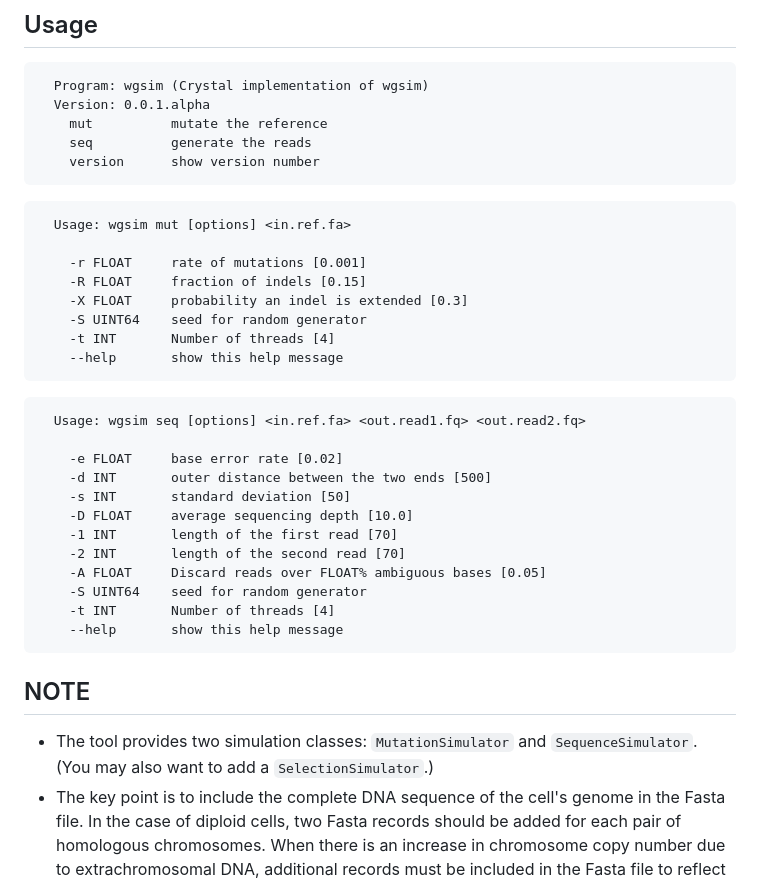
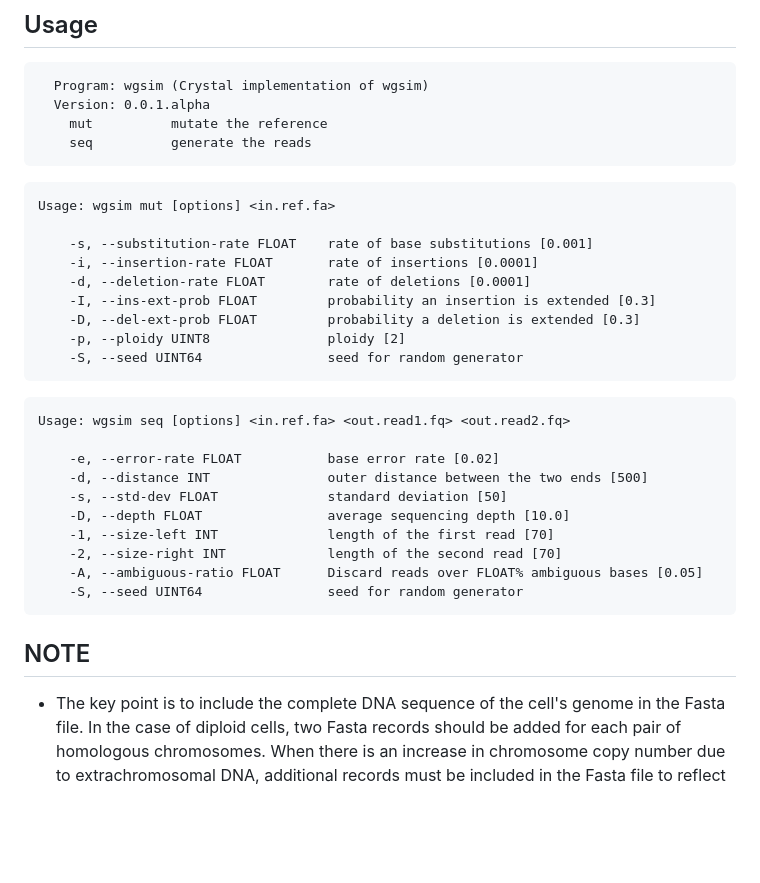
Before and after one commit to kojix2/wgsim.cr, a Markdown page: README.md, the part around the change. Rendered like a GitHub page; blank space fills up the shorter version.

````diff
--- a/README.md
+++ b/README.md
@@ -25,38 +25,35 @@ shards build --release -Dpreview_mt src/wgsim.cr
   Version: 0.0.1.alpha
     mut          mutate the reference
     seq          generate the reads
-    version      show version number
 ```
 
 ```
-  Usage: wgsim mut [options] <in.ref.fa>
+Usage: wgsim mut [options] <in.ref.fa>
 
-    -r FLOAT     rate of mutations [0.001]
-    -R FLOAT     fraction of indels [0.15]
-    -X FLOAT     probability an indel is extended [0.3]
-    -S UINT64    seed for random generator
-    -t INT       Number of threads [4]
-    --help       show this help message
+    -s, --substitution-rate FLOAT    rate of base substitutions [0.001]
+    -i, --insertion-rate FLOAT       rate of insertions [0.0001]
+    -d, --deletion-rate FLOAT        rate of deletions [0.0001]
+    -I, --ins-ext-prob FLOAT         probability an insertion is extended [0.3]
+    -D, --del-ext-prob FLOAT         probability a deletion is extended [0.3]
+    -p, --ploidy UINT8               ploidy [2]
+    -S, --seed UINT64                seed for random generator
 ```
 
 ```
-  Usage: wgsim seq [options] <in.ref.fa> <out.read1.fq> <out.read2.fq>
+Usage: wgsim seq [options] <in.ref.fa> <out.read1.fq> <out.read2.fq>
 
-    -e FLOAT     base error rate [0.02]
-    -d INT       outer distance between the two ends [500]
-    -s INT       standard deviation [50]
-    -D FLOAT     average sequencing depth [10.0]
-    -1 INT       length of the first read [70]
-    -2 INT       length of the second read [70]
-    -A FLOAT     Discard reads over FLOAT% ambiguous bases [0.05]
-    -S UINT64    seed for random generator
-    -t INT       Number of threads [4]
-    --help       show this help message
+    -e, --error-rate FLOAT           base error rate [0.02]
+    -d, --distance INT               outer distance between the two ends [500]
+    -s, --std-dev FLOAT              standard deviation [50]
+    -D, --depth FLOAT                average sequencing depth [10.0]
+    -1, --size-left INT              length of the first read [70]
+    -2, --size-right INT             length of the second read [70]
+    -A, --ambiguous-ratio FLOAT      Discard reads over FLOAT% ambiguous bases [0.05]
+    -S, --seed UINT64                seed for random generator
 ```
 
 ## NOTE
 
-- The tool provides two simulation classes: `MutationSimulator` and `SequenceSimulator`. (You may also want to add a `SelectionSimulator`.)
 - The key point is to include the complete DNA sequence of the cell's genome in the Fasta file. In the case of diploid cells, two Fasta records should be added for each pair of homologous chromosomes. When there is an increase in chromosome copy number due to extrachromosomal DNA, additional records must be included in the Fasta file to reflect this amplification. If a chromosome undergoes inversion or fusion, the Fasta file should contain a record that accurately represents these changes. This means that the genome should not be represented in any compressed form on the computer. Consequently, there will be as many `UInt8` or `RefBase` structures as there are nucleotides. While this approach may reduce processing speed and increase disk and memory usage, it helps to avoid many complications.
 - [wgsimのコードを眺める [JA]](https://qiita.com/kojix2/items/35318fbefe0e2ea9fca1)
 
````
